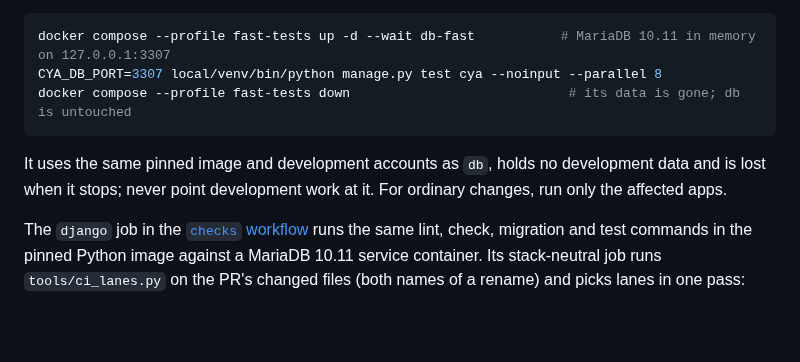
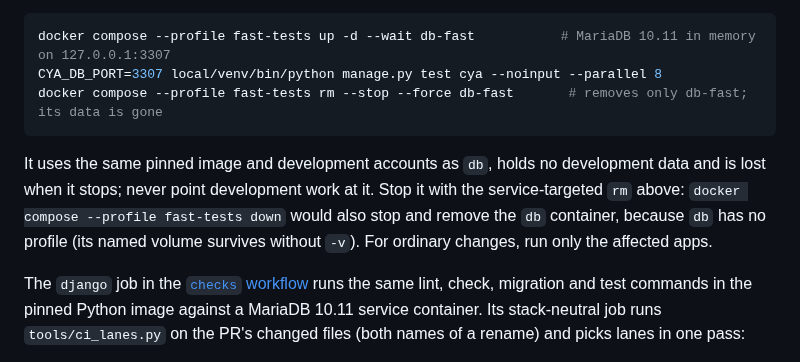
Before and after one commit to JustApu/CheckYourAmbulance, a Markdown page: CONTRIBUTING.md, the part around the change. Drawn GitHub-style; blank space fills up the shorter version.

Commit message:
Stop only db-fast in the faster-run instructions
docker compose --profile fast-tests down also stops and removes the
db container, because services without a profile are always active,
which contradicted the note that db is untouched. The documented
teardown is now a service-targeted rm. Found in Codex's review.

Co-Authored-By: Claude Opus 5.5 <noreply@anthropic.com>

````diff
--- a/CONTRIBUTING.md
+++ b/CONTRIBUTING.md
@@ -60,10 +60,10 @@ docker compose down                                                 # stop; add
 ```sh
 docker compose --profile fast-tests up -d --wait db-fast           # MariaDB 10.11 in memory on 127.0.0.1:3307
 CYA_DB_PORT=3307 local/venv/bin/python manage.py test cya --noinput --parallel 8
-docker compose --profile fast-tests down                            # its data is gone; db is untouched
+docker compose --profile fast-tests rm --stop --force db-fast       # removes only db-fast; its data is gone
 ```
 
-It uses the same pinned image and development accounts as `db`, holds no development data and is lost when it stops; never point development work at it. For ordinary changes, run only the affected apps.
+It uses the same pinned image and development accounts as `db`, holds no development data and is lost when it stops; never point development work at it. Stop it with the service-targeted `rm` above: `docker compose --profile fast-tests down` would also stop and remove the `db` container, because `db` has no profile (its named volume survives without `-v`). For ordinary changes, run only the affected apps.
 
 The `django` job in the [`checks` workflow](.github/workflows/checks.yml) runs the same lint, check, migration and test commands in the pinned Python image against a MariaDB 10.11 service container. Its stack-neutral job runs `tools/ci_lanes.py` on the PR's changed files (both names of a rename) and picks lanes in one pass:
 
````
Also changed, not shown: AGENTS.md (+1 -1 lines).
